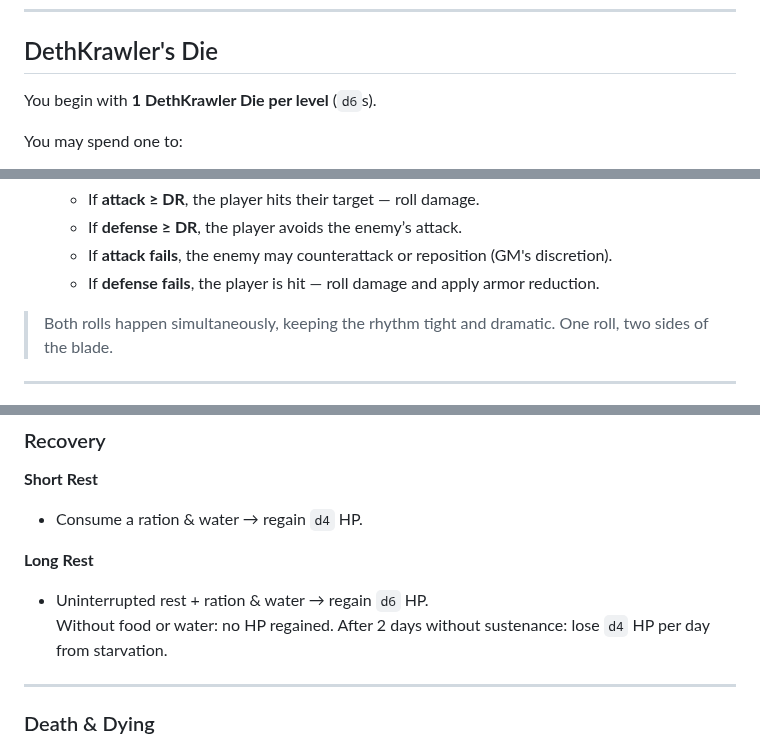
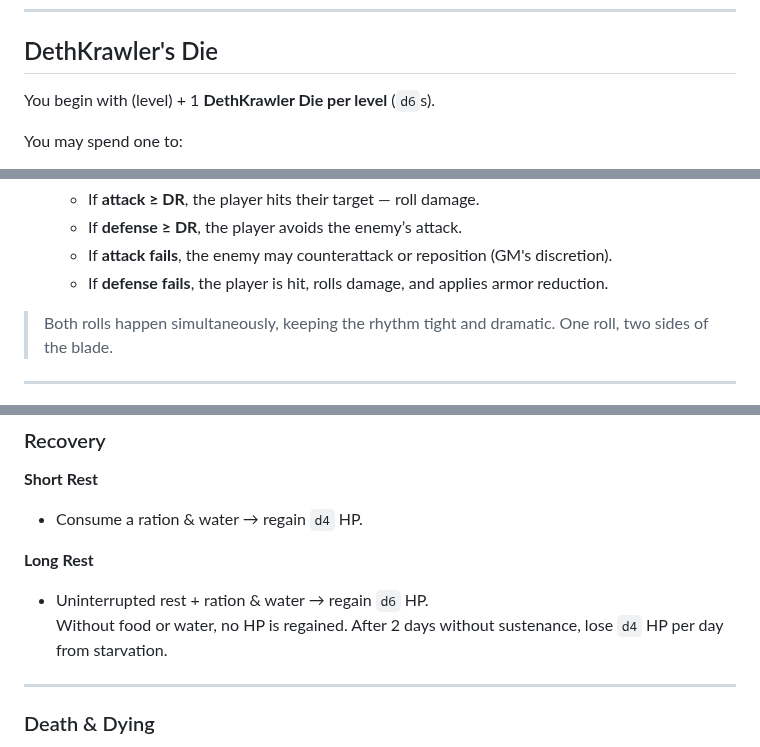
Before and after one commit to TheVikkodamus/DETHKrawl-GB, a Markdown page: docs/zine.md, 3 parts joined by grey strips. GitHub-like rendering.

```diff
--- a/docs/zine.md
+++ b/docs/zine.md
@@ -244,7 +245,7 @@ Roll `d12` to determine a cosmetic scar or injury:
 
 ## DethKrawler's Die
 
-You begin with **1 DethKrawler Die per level** (`d6`s).
+You begin with (level) + 1 **DethKrawler Die per level** (`d6`s).
 
 You may spend one to:
 
@@ -302,7 +305,7 @@ To speed up combat and keep the flow brutal and unpredictable, you can skip init
    - If **attack ≥ DR**, the player hits their target — roll damage.
    - If **defense ≥ DR**, the player avoids the enemy’s attack.
    - If **attack fails**, the enemy may counterattack or reposition (GM's discretion).
-   - If **defense fails**, the player is hit — roll damage and apply armor reduction.
+   - If **defense fails**, the player is hit, rolls damage, and applies armor reduction.
 
 > Both rolls happen simultaneously, keeping the rhythm tight and dramatic. One roll, two sides of the blade.
 
@@ -344,7 +347,7 @@ Use cover to reduce hit chance:
 
 **Long Rest**
 - Uninterrupted rest + ration & water → regain `d6` HP.
-Without food or water: no HP regained.   After 2 days without sustenance: lose `d4` HP per day from starvation.
+Without food or water, no HP is regained.   After 2 days without sustenance, lose `d4` HP per day from starvation.
 
 ---
 
```
Also changed, not shown: other parts of docs/zine.md (+13 -10 lines).
